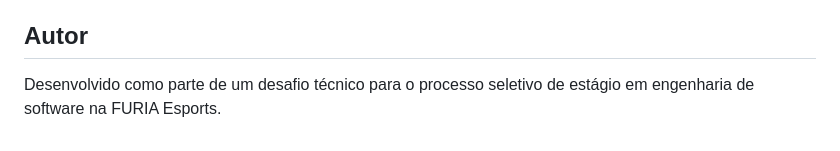
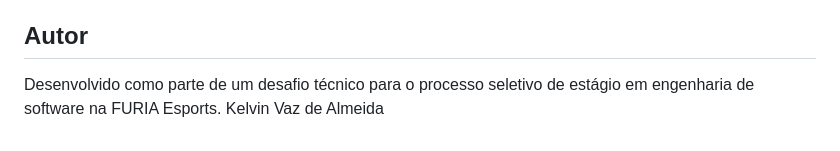
Before and after one commit to KVmustang/furia-chatbot, a Markdown page: README.md, the part around the change. Rendered like a GitHub page.

```diff
--- a/README.md
+++ b/README.md
@@ -110,4 +110,4 @@ Este projeto está licenciado sob a licença MIT - veja o arquivo LICENSE para m
 
 ## Autor
 
-Desenvolvido como parte de um desafio técnico para o processo seletivo de estágio em engenharia de software na FURIA Esports.
+Desenvolvido como parte de um desafio técnico para o processo seletivo de estágio em engenharia de software na FURIA Esports. Kelvin Vaz de Almeida
```
